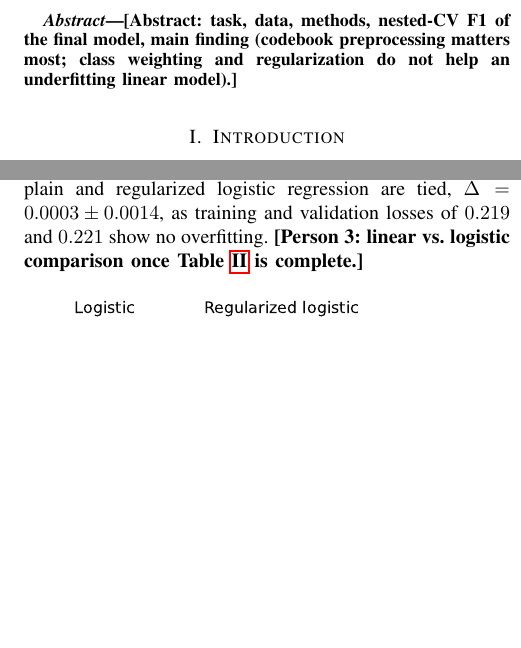
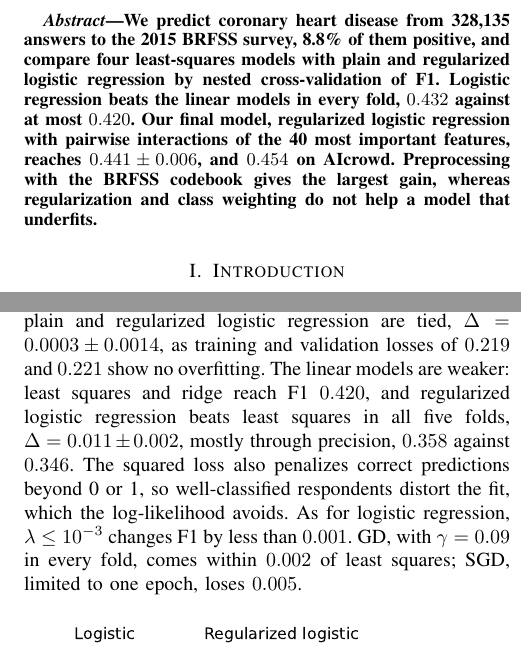
Before and after one commit to YoussefBL25/ML_1, a LaTeX paper (report/main.tex): two parts of the columns of pages 1 and 2 of 2 before the commit and two parts of the columns of pages 1 and 2 of 3 after it, joined at a grey line, cut at the place of the change, the shorter picture padded with empty space. Compiled offline with pdfLaTeX.

Commit message:
Person 3: nested CV of the linear methods, report linear sections and abstract
- results/: nested 5x3 CV of GD, SGD, least squares and ridge with the BRFSS
  preprocessing, same folds and threshold grid as the logistic models
- report: linear models subsection, linear rows of Table I, linear vs.
  logistic comparison, abstract; sec:methods label moved to the Methods section
- README: commands reproducing the linear rows

```diff
--- a/report/main.tex
+++ b/report/main.tex
@@ -25,9 +25,15 @@
 % OWNER: Person 3 (abstract, introduction)
 % ============================================================================
 \begin{abstract}
-\pending{Abstract: task, data, methods, nested-CV F1 of the final model, main
-finding (codebook preprocessing matters most; class weighting and
-regularization do not help an underfitting linear model).}
+We predict coronary heart disease from 328,135 answers to the 2015 BRFSS
+survey, 8.8\% of them positive, and compare four least-squares models with
+plain and regularized logistic regression by nested cross-validation of F1.
+Logistic regression beats the linear models in every fold, $0.432$ against
+at most $0.420$. Our final model, regularized logistic regression with
+pairwise interactions of the 40 most important features, reaches
+$0.441\pm0.006$, and $0.454$ on AIcrowd. Preprocessing with the BRFSS
+codebook gives the largest gain, whereas regularization and class weighting
+do not help a model that underfits.
 \end{abstract}
 
 \section{Introduction}
@@ -142,8 +154,14 @@ every outer fold selects $\gamma\in\{0.3,1\}$ and $\lambda\le10^{-3}$. Nor
 does it come from regularization: plain and regularized logistic regression
 are tied, $\Delta=0.0003\pm0.0014$, as training and validation losses of
 $0.219$ and $0.221$ show no overfitting.
-\pending{Person 3: linear vs.\ logistic comparison once
-Table~\ref{tab:methods} is complete.}
+The linear models are weaker: least squares and ridge reach F1 $0.420$,
+and regularized logistic regression beats least squares in all five folds,
+$\Delta=0.011\pm0.002$, mostly through precision, $0.358$ against $0.346$.
+The squared loss also penalizes correct predictions beyond 0 or 1, so
+well-classified respondents distort the fit, which the log-likelihood
+avoids. As for logistic regression, $\lambda\le10^{-3}$ changes F1 by less
+than $0.001$. GD, with $\gamma=0.09$ in every fold, comes within $0.002$ of
+least squares; SGD, limited to one epoch, loses $0.005$.
 
 % Floats are placed after the paragraphs that discuss them, so that they
 % appear next to that text.
```
Also changed, not shown: README.md, report/main.tex (24 more changed lines), 8 other files.
